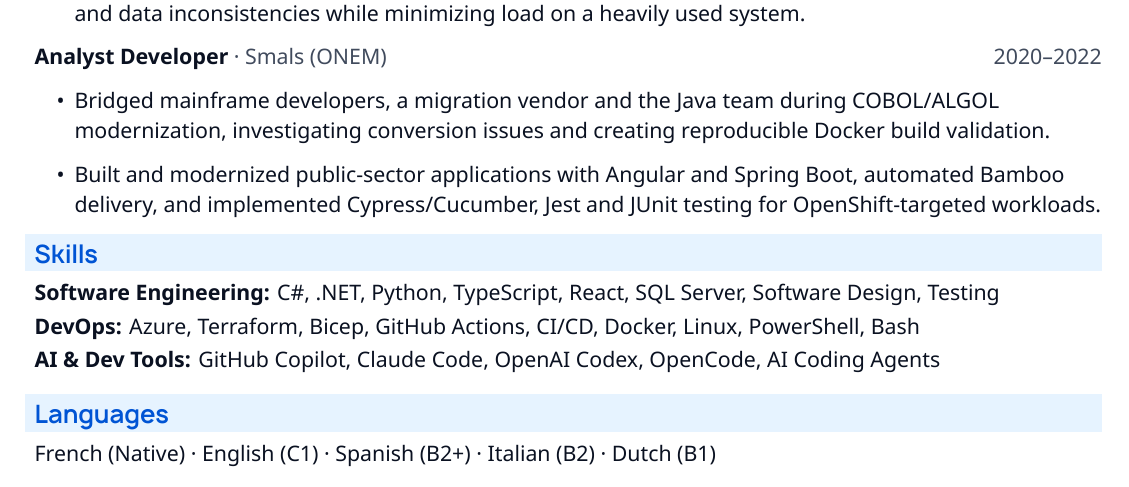
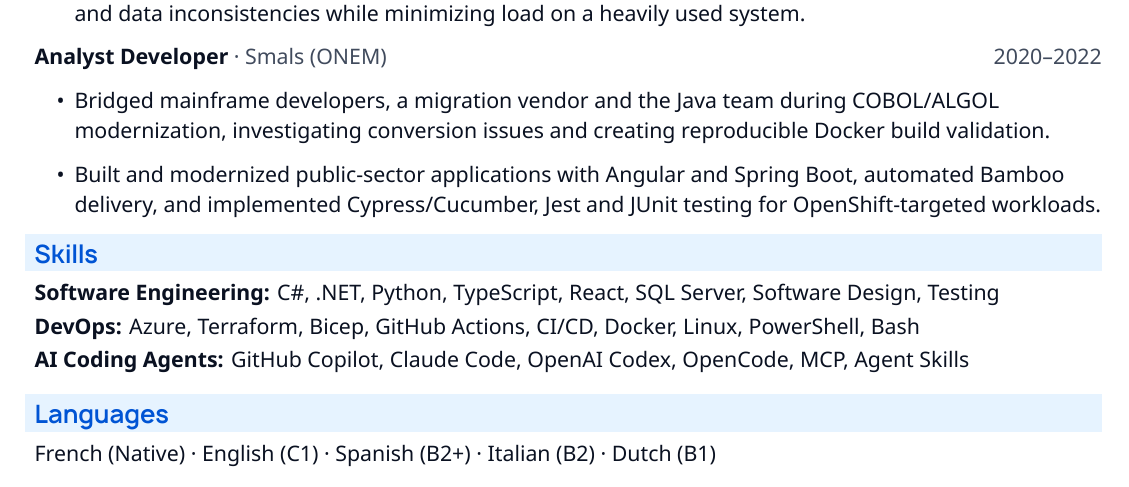
Before and after one commit to lfarci/resume, a LaTeX CV (resume.tex, which reads sections/skills.tex): part of the page, cut so that both start at the same text. Compiled offline with XeLaTeX.

Commit message:
docs(resume): emphasize coding agents, MCP and agent skills

```diff
--- a/sections/skills.tex
+++ b/sections/skills.tex
@@ -1,4 +1,4 @@
 \resumeSection{Skills}
 \textbf{Software Engineering:} C\#, .NET, Python, TypeScript, React, SQL Server, Software Design, Testing\\[2pt]
 \textbf{DevOps:} Azure, Terraform, Bicep, GitHub Actions, CI/CD, Docker, Linux, PowerShell, Bash\\[2pt]
-\textbf{AI \& Dev Tools:} GitHub Copilot, Claude Code, OpenAI Codex, OpenCode, AI Coding Agents
+\textbf{AI Coding Agents:} GitHub Copilot, Claude Code, OpenAI Codex, OpenCode, MCP, Agent Skills
```
